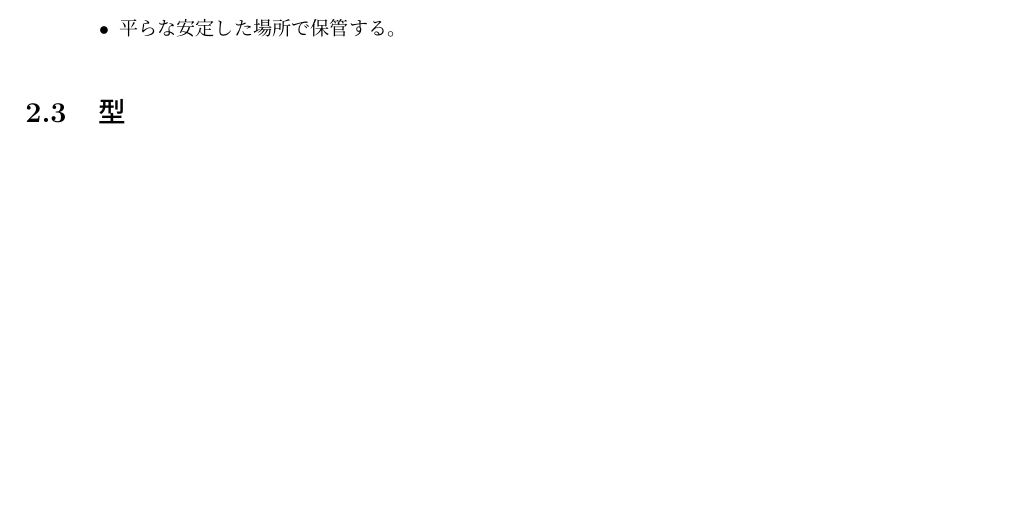
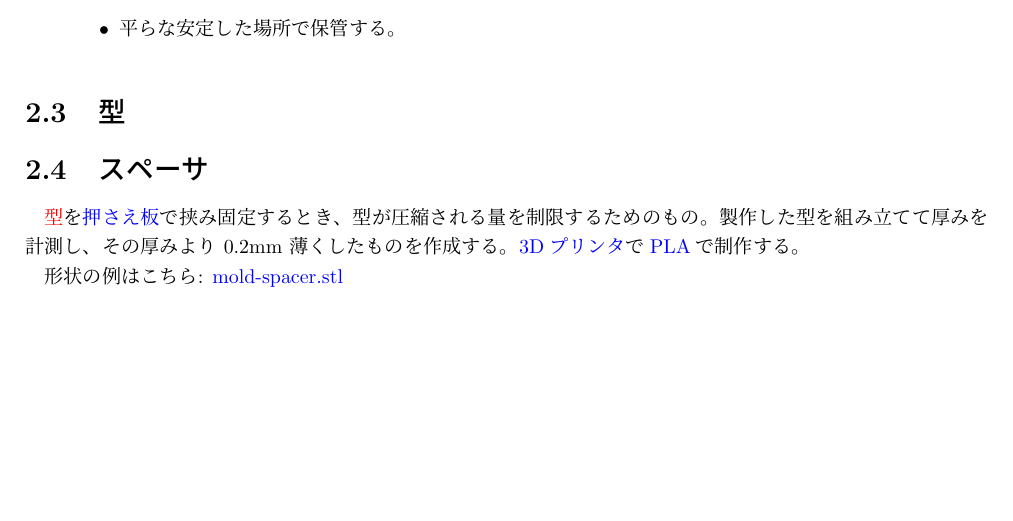
Before and after one commit to kbinani/how-to-make-angel-ring-1, a LaTeX document (main.tex): part of page 6 of 7, cut so that both start at the same text. Compiled offline with upLaTeX and dvipdfmx.

Commit message:
feat: 「スペーサ」の section を追加

```diff
--- a/main.tex
+++ b/main.tex
@@ -171,6 +171,13 @@
 
 \section{型}\label{label:mold}
 
+\section{スペーサ}\label{label:mold_spacer}
+\chklink{label:mold}{型}を\chklink{label:mold_shell}{押さえ板}で挟み固定するとき、型が圧縮される量を制限するためのもの。
+製作した型を組み立てて厚みを計測し、その厚みより 0.2mm 薄くしたものを作成する。
+\chklink{label:3dprinter}{3Dプリンタ}で\chklink{label:pla}{PLA}で制作する。
+
+形状の例はこちら: \file{mold-spacer.stl}{mold-spacer.stl}
+
 \chapter{調達}
 \begin{tabular}{lll} \hline
 	品名 & IDなど & 備考 \\ \hline
```
Also changed, not shown: 1 other file.
